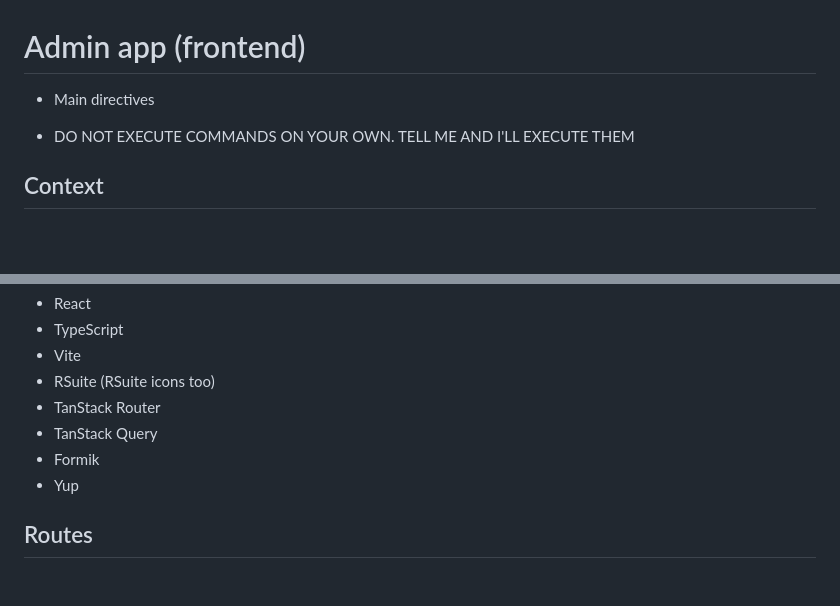
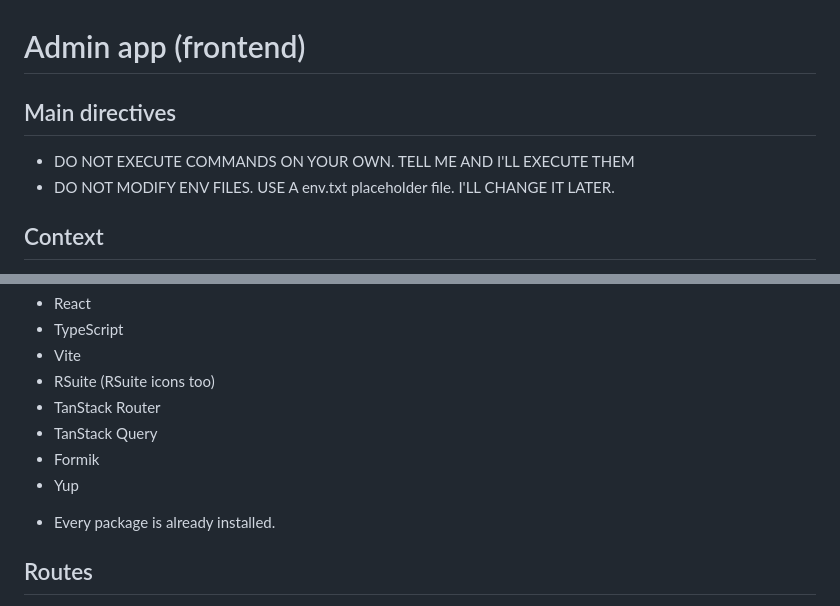
Before and after one commit to vocesdelaextincion/frontend, a Markdown page: apps/directive.md, 2 parts joined by grey strips. Rendered like a GitHub page; blank space fills up the shorter version.

Commit message:
more context

```diff
--- a/apps/directive.md
+++ b/apps/directive.md
@@ -1,8 +1,9 @@
 # Admin app (frontend)
 
-- Main directives
+## Main directives
 
-* DO NOT EXECUTE COMMANDS ON YOUR OWN. TELL ME AND I'LL EXECUTE THEM
+- DO NOT EXECUTE COMMANDS ON YOUR OWN. TELL ME AND I'LL EXECUTE THEM
+- DO NOT MODIFY ENV FILES. USE A env.txt placeholder file. I'LL CHANGE IT LATER.
 
 ## Context
 
@@ -19,6 +20,8 @@ Here, the admins can perform all the actions that are related to the management
 - TanStack Query
 - Formik
 - Yup
+
+* Every package is already installed.
 
 ## Routes
 
```
